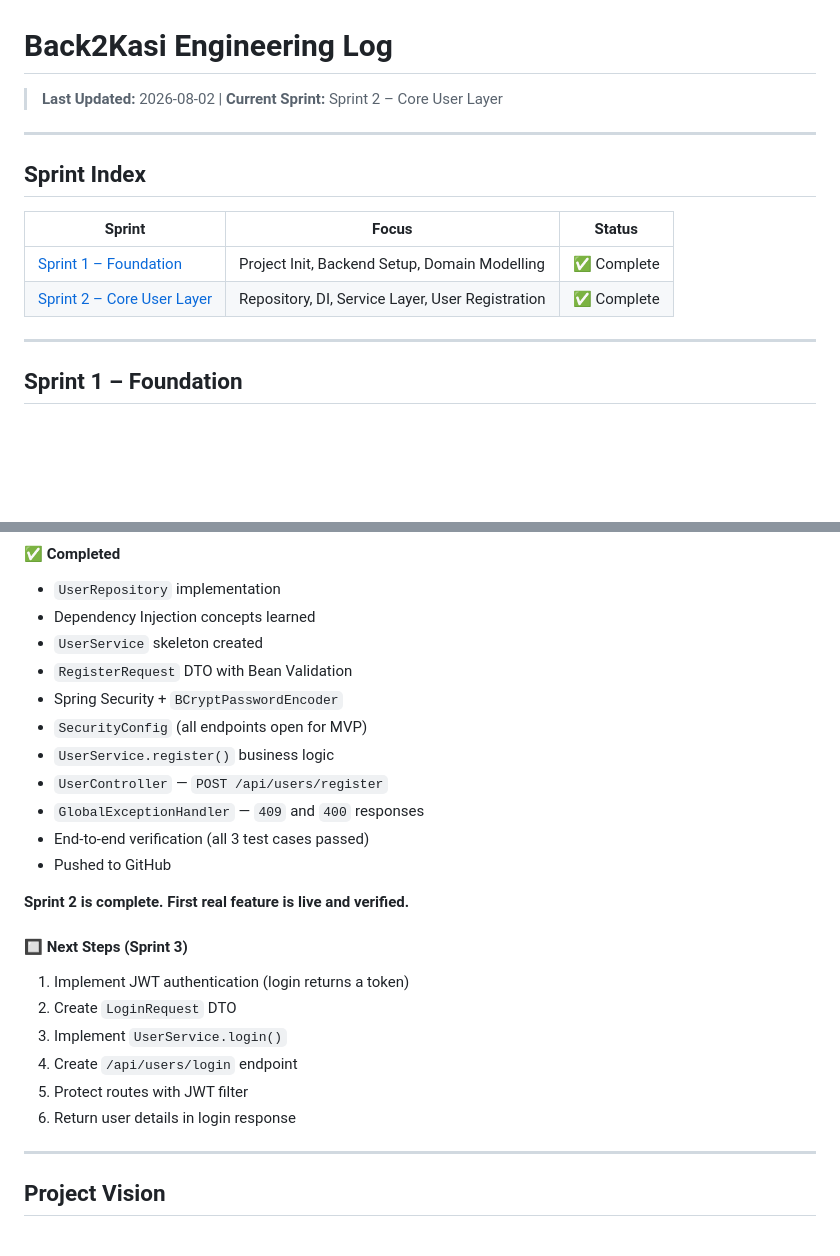
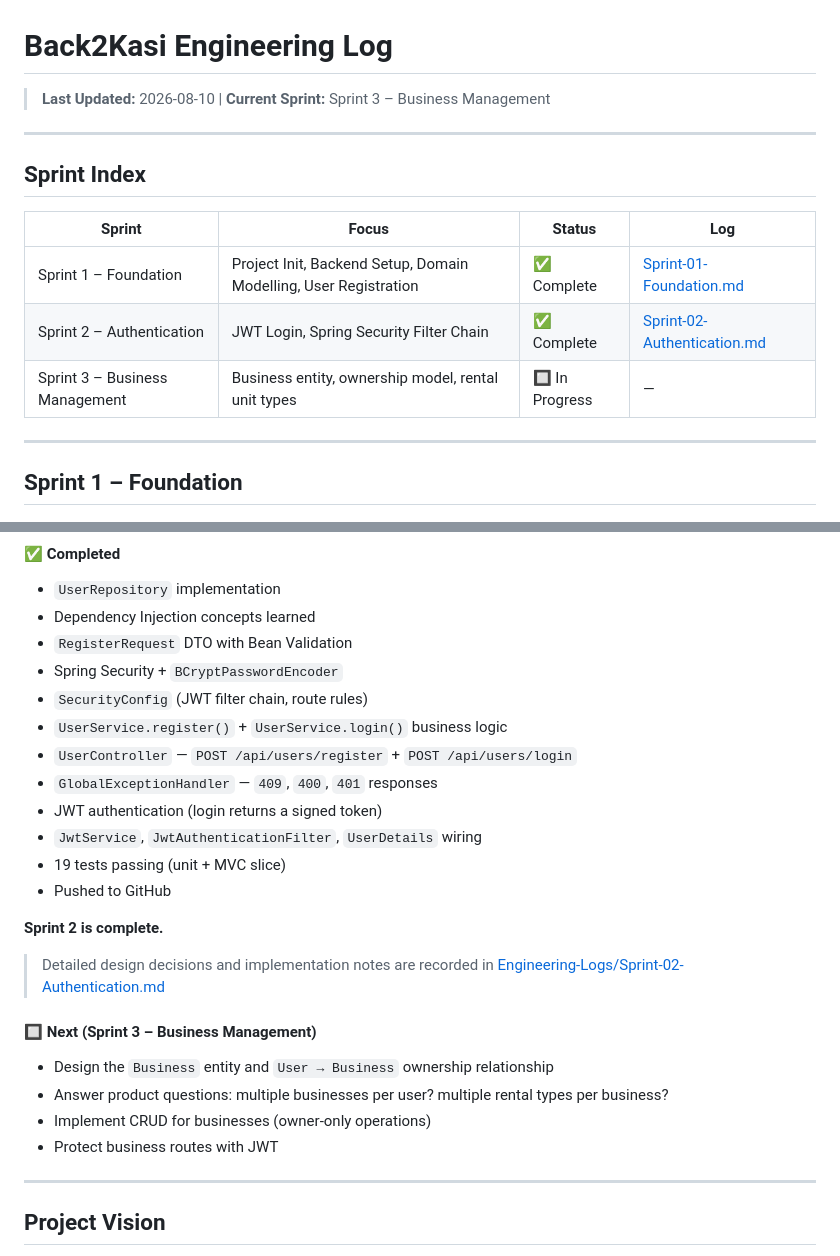
Before and after one commit to MonchoKK/back2kasi, a Markdown page: docs/ENGINEERING_LOG.md, 2 parts joined by grey strips. Drawn GitHub-style; blank space fills up the shorter version.

```diff
--- a/docs/ENGINEERING_LOG.md
+++ b/docs/ENGINEERING_LOG.md
@@ -1,15 +1,16 @@
 # Back2Kasi Engineering Log
 
-> **Last Updated:** 2026-08-02 | **Current Sprint:** Sprint 2 – Core User Layer
+> **Last Updated:** 2026-08-10 | **Current Sprint:** Sprint 3 – Business Management
 
 ---
 
 ## Sprint Index
 
-| Sprint | Focus | Status |
-|--------|-------|--------|
-| [Sprint 1 – Foundation](#sprint-1--foundation) | Project Init, Backend Setup, Domain Modelling | ✅ Complete |
-| [Sprint 2 – Core User Layer](#sprint-2--core-user-layer) | Repository, DI, Service Layer, User Registration | ✅ Complete |
+| Sprint | Focus | Status | Log |
+|--------|-------|--------|-----|
+| Sprint 1 – Foundation | Project Init, Backend Setup, Domain Modelling, User Registration | ✅ Complete | [Sprint-01-Foundation.md](Engineering-Logs/Sprint-01-Foundation.md) |
+| Sprint 2 – Authentication | JWT Login, Spring Security Filter Chain | ✅ Complete | [Sprint-02-Authentication.md](Engineering-Logs/Sprint-02-Authentication.md) |
+| Sprint 3 – Business Management | Business entity, ownership model, rental unit types | 🔲 In Progress | — |
 
 ---
 
@@ -480,25 +481,27 @@ User rows confirmed in **pgAdmin** with BCrypt-hashed passwords (`$2a$10$...`)
 #### ✅ Completed
 - `UserRepository` implementation
 - Dependency Injection concepts learned
-- `UserService` skeleton created
 - `RegisterRequest` DTO with Bean Validation
 - Spring Security + `BCryptPasswordEncoder`
-- `SecurityConfig` (all endpoints open for MVP)
-- `UserService.register()` business logic
-- `UserController` — `POST /api/users/register`
-- `GlobalExceptionHandler` — `409` and `400` responses
-- End-to-end verification (all 3 test cases passed)
+- `SecurityConfig` (JWT filter chain, route rules)
+- `UserService.register()` + `UserService.login()` business logic
+- `UserController` — `POST /api/users/register` + `POST /api/users/login`
+- `GlobalExceptionHandler` — `409`, `400`, `401` responses
+- JWT authentication (login returns a signed token)
+- `JwtService`, `JwtAuthenticationFilter`, `UserDetails` wiring
+- 19 tests passing (unit + MVC slice)
 - Pushed to GitHub
 
-**Sprint 2 is complete. First real feature is live and verified.**
+**Sprint 2 is complete.**
 
-#### 🔲 Next Steps (Sprint 3)
-1. Implement JWT authentication (login returns a token)
-2. Create `LoginRequest` DTO
-3. Implement `UserService.login()`
-4. Create `/api/users/login` endpoint
-5. Protect routes with JWT filter
-6. Return user details in login response
+> Detailed design decisions and implementation notes are recorded in
+> [Engineering-Logs/Sprint-02-Authentication.md](Engineering-Logs/Sprint-02-Authentication.md)
+
+#### 🔲 Next (Sprint 3 – Business Management)
+- Design the `Business` entity and `User → Business` ownership relationship
+- Answer product questions: multiple businesses per user? multiple rental types per business?
+- Implement CRUD for businesses (owner-only operations)
+- Protect business routes with JWT
 
 ---
 
```
Also changed, not shown: docs/Engineering-Logs/Sprint-01-Foundation.md (added, +246 -0 lines), docs/Engineering-Logs/Sprint-02-Authentication.md (added, +304 -0 lines).
